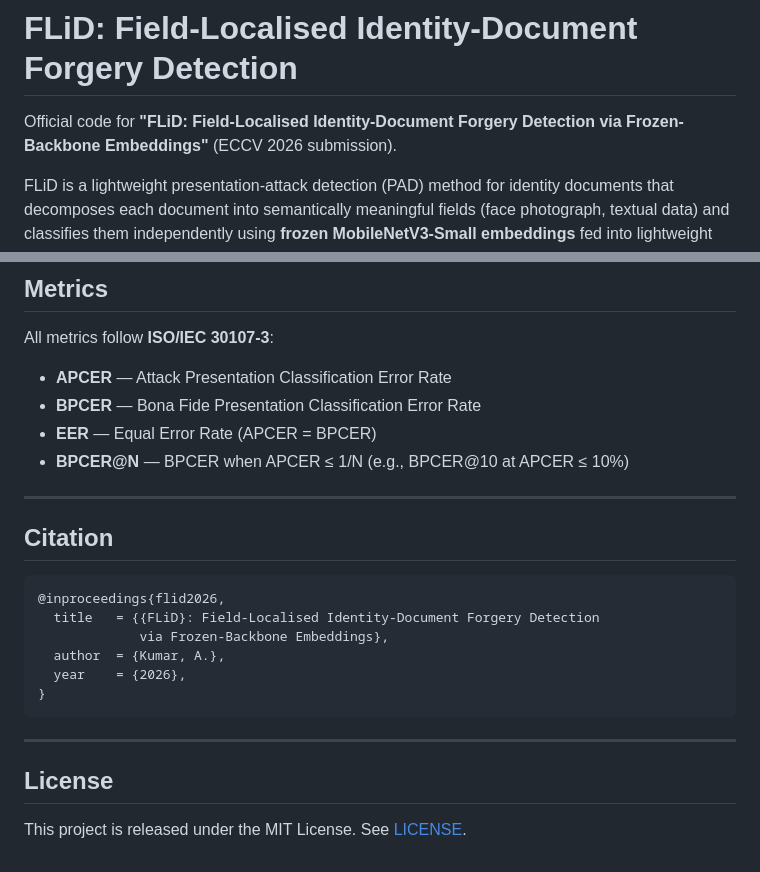
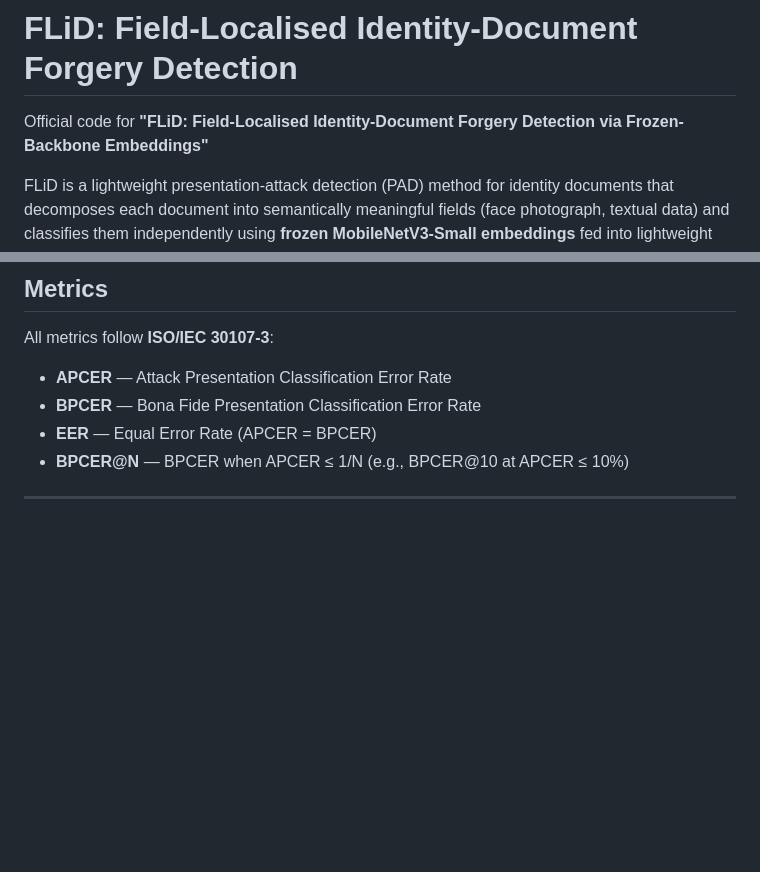
Before and after one commit to merealone2516/FLiD, a Markdown page: README.md, 2 parts joined by grey strips. GitHub-like rendering; blank space fills up the shorter version.

Commit message:
update and delete

````diff
--- a/README.md
+++ b/README.md
@@ -1,6 +1,6 @@
 # FLiD: Field-Localised Identity-Document Forgery Detection
 
-Official code for **"FLiD: Field-Localised Identity-Document Forgery Detection via Frozen-Backbone Embeddings"** (ECCV 2026 submission).
+Official code for **"FLiD: Field-Localised Identity-Document Forgery Detection via Frozen-Backbone Embeddings"**
 
 FLiD is a lightweight presentation-attack detection (PAD) method for
 identity documents that decomposes each document into semantically
@@ -210,20 +210,3 @@ All metrics follow **ISO/IEC 30107-3**:
 - **BPCER\@N** — BPCER when APCER ≤ 1/N (e.g., BPCER\@10 at APCER ≤ 10%)
 
 ---
-
-## Citation
-
-```bibtex
-@inproceedings{flid2026,
-  title   = {{FLiD}: Field-Localised Identity-Document Forgery Detection
-             via Frozen-Backbone Embeddings},
-  author  = {Kumar, A.},
-  year    = {2026},
-}
-```
-
----
-
-## License
-
-This project is released under the MIT License. See [LICENSE](LICENSE).
````
